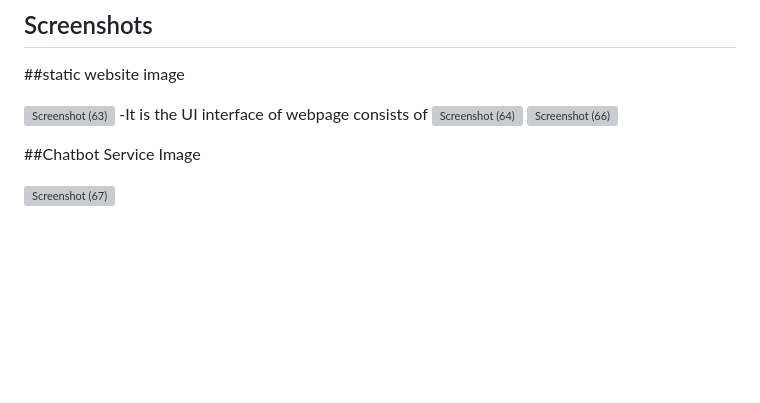
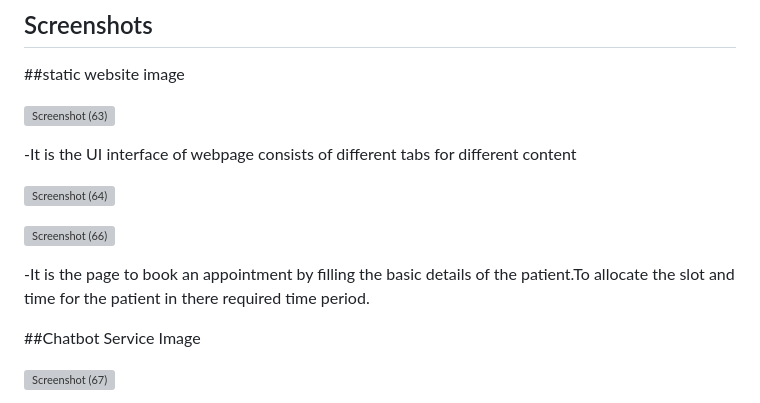
Before and after one commit to udayabhaskar0806/hospitalproject-azure, a Markdown page: README.md, the part around the change. Drawn GitHub-style; blank space fills up the shorter version; grey boxes are pictures that could not be loaded.

```diff
--- a/README.md
+++ b/README.md
@@ -36,9 +36,14 @@ This is a web based application developed for online health consultancy based on
 ##static website image
 
 ![Screenshot (63)](https://user-images.githubusercontent.com/90716940/215783976-70211e0b-afe0-4408-8302-663170182a15.png)
--It is the UI interface of webpage consists of
+
+-It is the UI interface of webpage consists of different tabs for different content
+
 ![Screenshot (64)](https://user-images.githubusercontent.com/90716940/215784015-5a7ac93e-389c-459b-959f-d25484625ca3.png)
+
 ![Screenshot (66)](https://user-images.githubusercontent.com/90716940/215784082-17e11086-31ef-46ae-aad4-f2c07b19a48a.png)
+
+-It is the page to book an appointment by filling the basic details of the patient.To allocate the slot and time for the patient in there required time period.
 
 ##Chatbot Service Image
 
```
